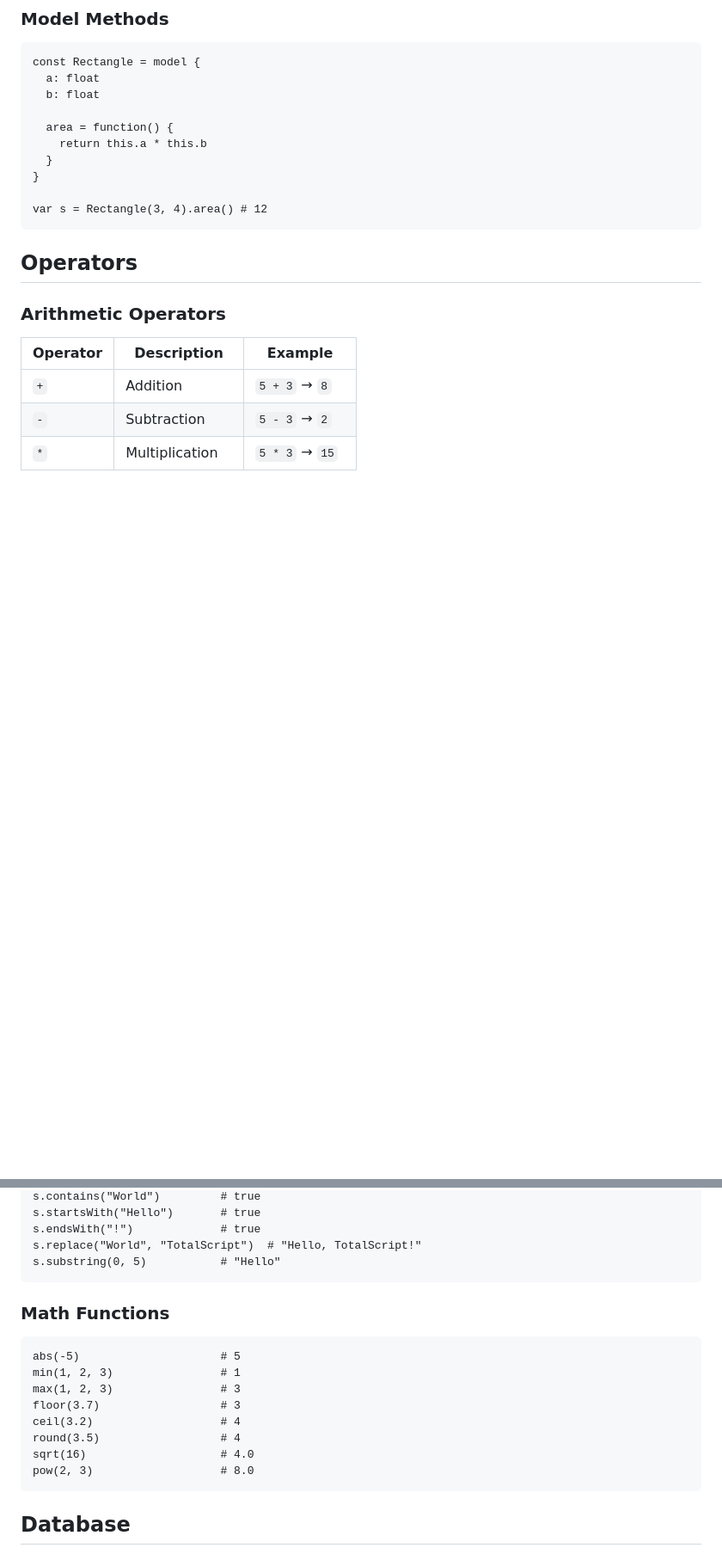
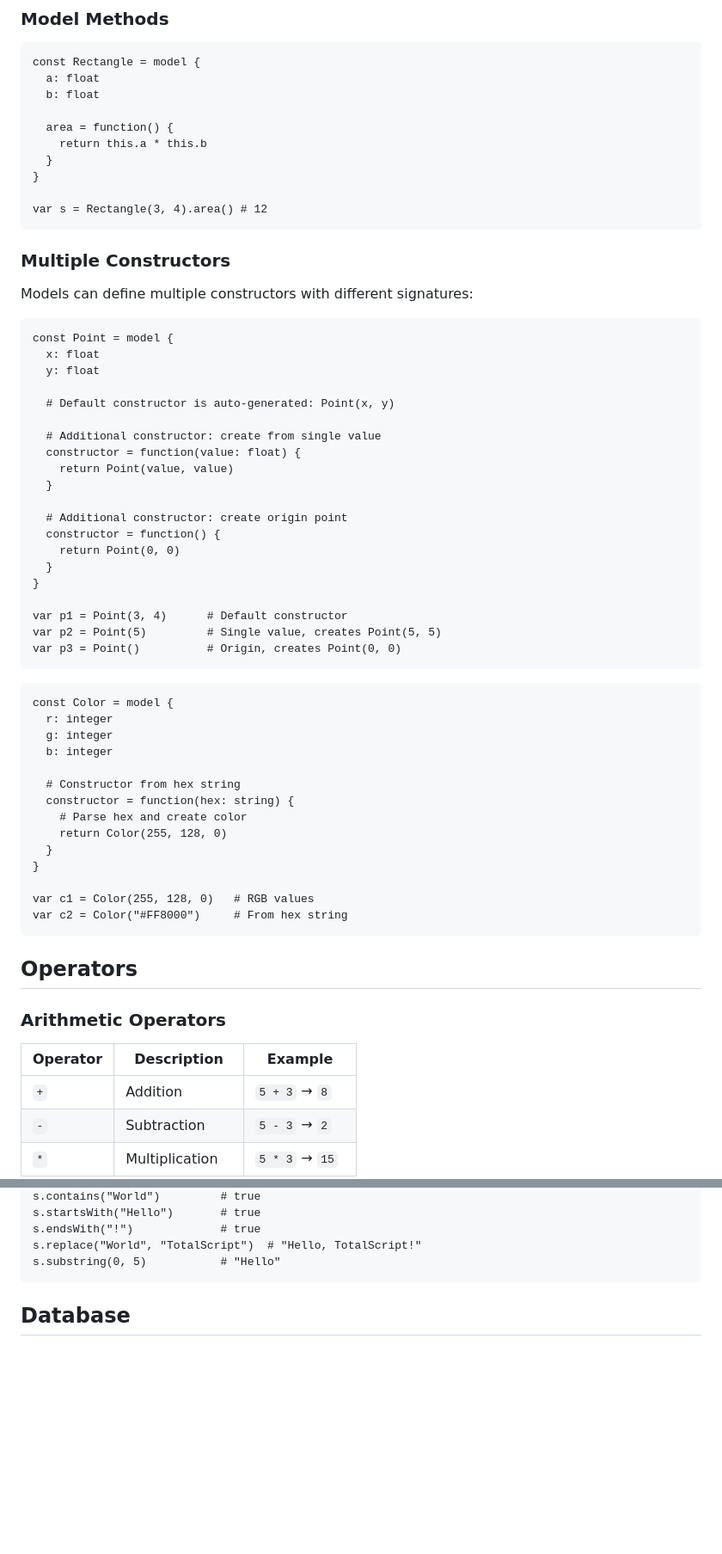
Before and after one commit to mishankov/totalscript-lang, a Markdown page: specification.md, 2 parts joined by grey strips. Shown at 86% size. GitHub-like rendering; blank space fills up the shorter version.

````diff
--- a/specification.md
+++ b/specification.md
@@ -125,6 +151,50 @@ const Rectangle = model {
 }
 
 var s = Rectangle(3, 4).area() # 12
+```
+
+### Multiple Constructors
+
+Models can define multiple constructors with different signatures:
+
+```tsl
+const Point = model {
+  x: float
+  y: float
+
+  # Default constructor is auto-generated: Point(x, y)
+
+  # Additional constructor: create from single value
+  constructor = function(value: float) {
+    return Point(value, value)
+  }
+
+  # Additional constructor: create origin point
+  constructor = function() {
+    return Point(0, 0)
+  }
+}
+
+var p1 = Point(3, 4)      # Default constructor
+var p2 = Point(5)         # Single value, creates Point(5, 5)
+var p3 = Point()          # Origin, creates Point(0, 0)
+```
+
+```tsl
+const Color = model {
+  r: integer
+  g: integer
+  b: integer
+
+  # Constructor from hex string
+  constructor = function(hex: string) {
+    # Parse hex and create color
+    return Color(255, 128, 0)
+  }
+}
+
+var c1 = Color(255, 128, 0)   # RGB values
+var c2 = Color("#FF8000")     # From hex string
 ```
 
 ## Operators
@@ -450,18 +523,6 @@ s.startsWith("Hello")       # true
 s.endsWith("!")             # true
 s.replace("World", "TotalScript")  # "Hello, TotalScript!"
 s.substring(0, 5)           # "Hello"
-```
-
-### Math Functions
-```tsl
-abs(-5)                     # 5
-min(1, 2, 3)                # 1
-max(1, 2, 3)                # 3
-floor(3.7)                  # 3
-ceil(3.2)                   # 4
-round(3.5)                  # 4
-sqrt(16)                    # 4.0
-pow(2, 3)                   # 8.0
 ```
 
 ## Database
````
Also changed, not shown: other parts of specification.md (+141 -48 lines).
